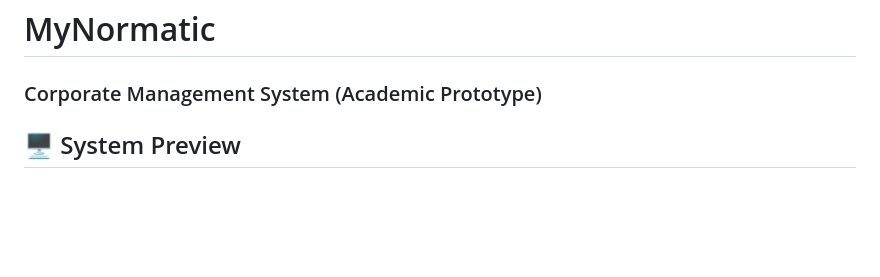
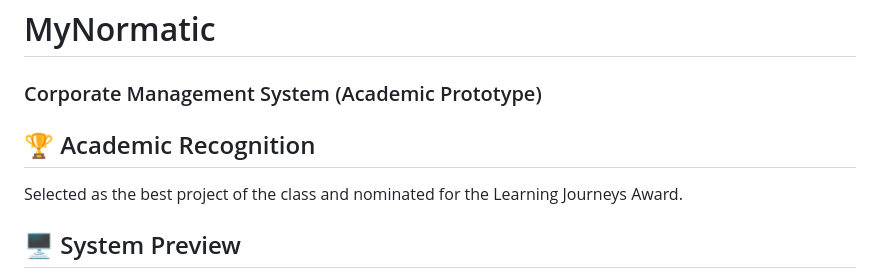
Before and after one commit to robson-stica/mynormatic-system, a Markdown page: README.md, the part around the change. GitHub-like rendering; blank space fills up the shorter version.

Commit message:
Add academic recognition section to README
Added section on academic recognition for the project.

```diff
--- a/README.md
+++ b/README.md
@@ -1,5 +1,8 @@
 # MyNormatic
 ### Corporate Management System (Academic Prototype)
+
+## 🏆 Academic Recognition
+Selected as the best project of the class and nominated for the Learning Journeys Award.
 
 ## 🖥️ System Preview
 ![MyNormatic Dashboard](screenshot-dashboard.png)
```
